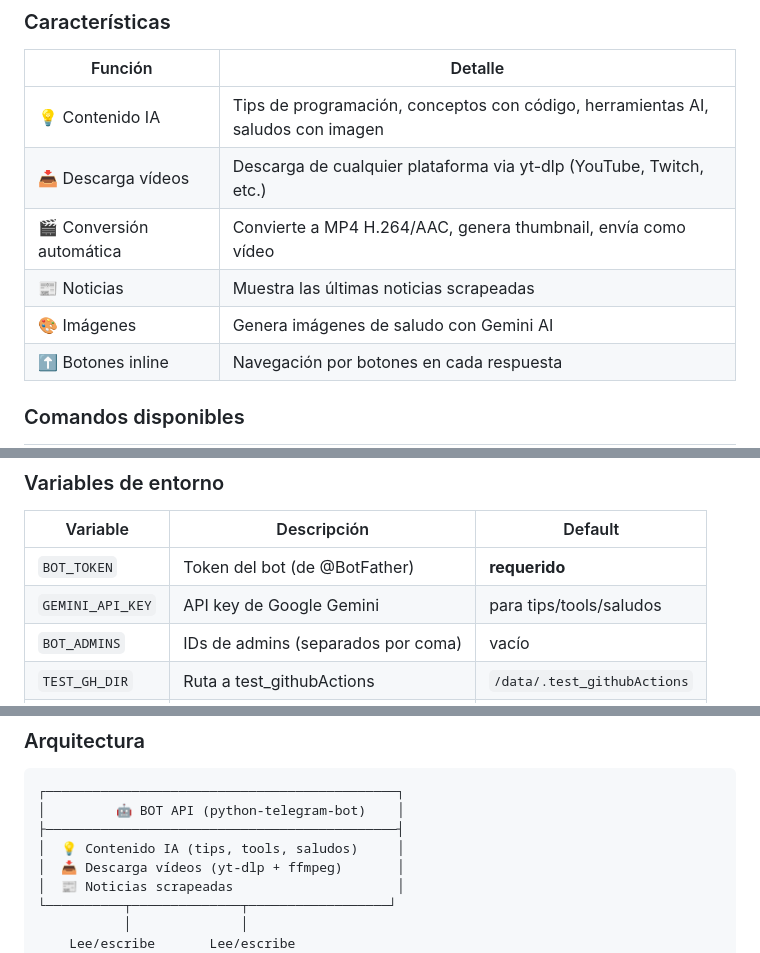
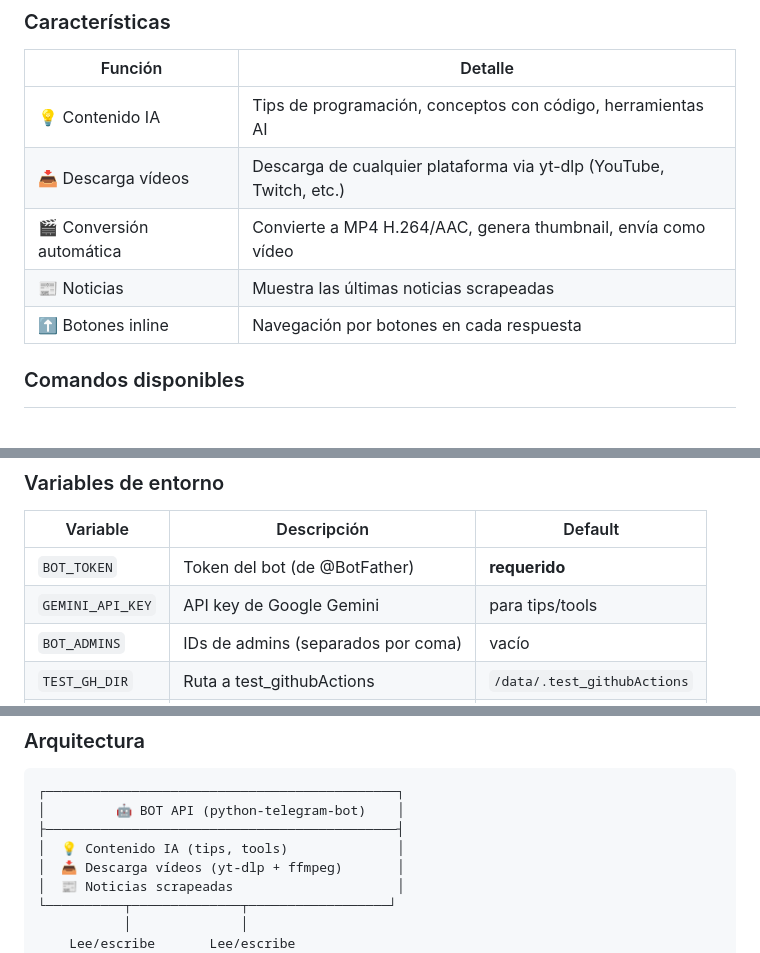
Before and after one commit to jorbencas/devjobs, a Markdown page: downloader_telegram/README.md, 3 parts joined by grey strips. Rendered like a GitHub page; blank space fills up the shorter version.

Commit message:
docs: eliminar referencias a saludos en README

```diff
--- a/downloader_telegram/README.md
+++ b/downloader_telegram/README.md
@@ -82,11 +82,10 @@ Bot de Telegram con **comandos**, **botones inline** y **descarga de vídeos**.
 
 | Función | Detalle |
 |---|---|
-| 💡 Contenido IA | Tips de programación, conceptos con código, herramientas AI, saludos con imagen |
+| 💡 Contenido IA | Tips de programación, conceptos con código, herramientas AI |
 | 📥 Descarga vídeos | Descarga de cualquier plataforma via yt-dlp (YouTube, Twitch, etc.) |
 | 🎬 Conversión automática | Convierte a MP4 H.264/AAC, genera thumbnail, envía como vídeo |
 | 📰 Noticias | Muestra las últimas noticias scrapeadas |
-| 🎨 Imágenes | Genera imágenes de saludo con Gemini AI |
 | ⬆️ Botones inline | Navegación por botones en cada respuesta |
 
 ### Comandos disponibles
@@ -130,7 +128,7 @@ Bot: 🎬 [Vídeo enviado con thumbnail]
 | Variable | Descripción | Default |
 |---|---|---|
 | `BOT_TOKEN` | Token del bot (de @BotFather) | **requerido** |
-| `GEMINI_API_KEY` | API key de Google Gemini | para tips/tools/saludos |
+| `GEMINI_API_KEY` | API key de Google Gemini | para tips/tools |
 | `BOT_ADMINS` | IDs de admins (separados por coma) | vacío |
 | `TEST_GH_DIR` | Ruta a test_githubActions | `/data/.test_githubActions` |
 | `DOWNLOAD_DIR` | Ruta de descargas | `/data/descargas` |
@@ -157,7 +155,7 @@ docker compose logs -f telegram_bot
 ┌─────────────────────────────────────────────┐
 │         🤖 BOT API (python-telegram-bot)    │
 ├─────────────────────────────────────────────┤
-│  💡 Contenido IA (tips, tools, saludos)     │
+│  💡 Contenido IA (tips, tools)              │
 │  📥 Descarga vídeos (yt-dlp + ffmpeg)       │
 │  📰 Noticias scrapeadas                     │
 └──────────┬──────────────┬──────────────────┘
```
Also changed, not shown: other parts of downloader_telegram/README.md (+0 -1 lines).
